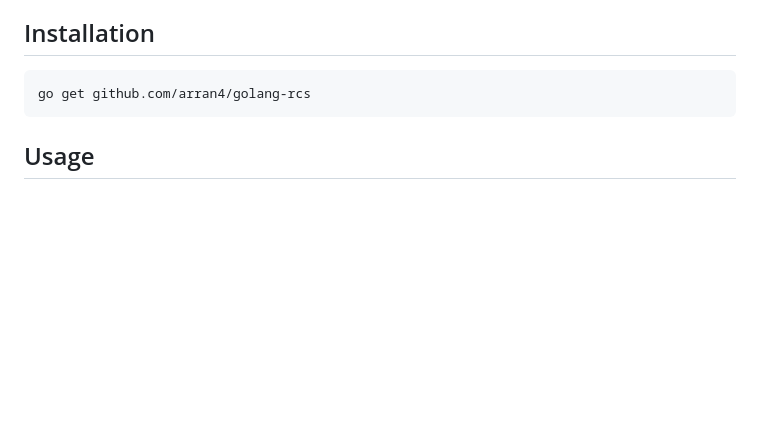
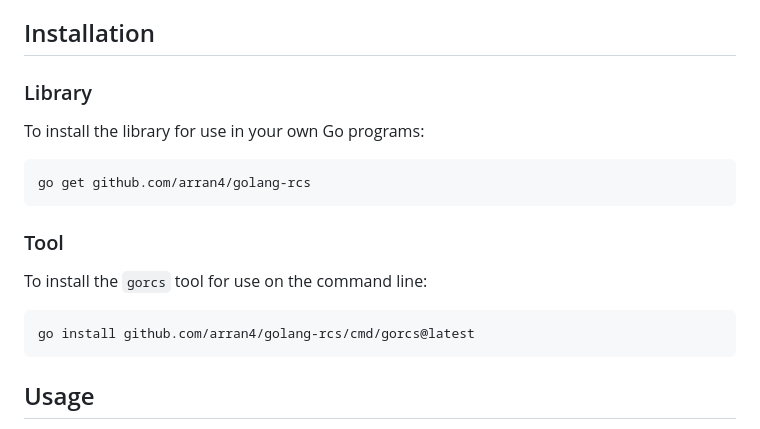
Before and after one commit to arran4/golang-rcs, a Markdown page: readme.md, the part around the change. GitHub-like rendering; blank space fills up the shorter version.

Commit message:
Update README with library and tool installation instructions
Co-authored-by: google-labs-jules[bot] <161369871+google-labs-jules[bot]@users.noreply.github.com>

````diff
--- a/readme.md
+++ b/readme.md
@@ -13,8 +13,20 @@ This project was created to fill a gap in the Go ecosystem for handling RCS file
 
 ## Installation
 
+### Library
+
+To install the library for use in your own Go programs:
+
 ```bash
 go get github.com/arran4/golang-rcs
+```
+
+### Tool
+
+To install the `gorcs` tool for use on the command line:
+
+```bash
+go install github.com/arran4/golang-rcs/cmd/gorcs@latest
 ```
 
 ## Usage
````
